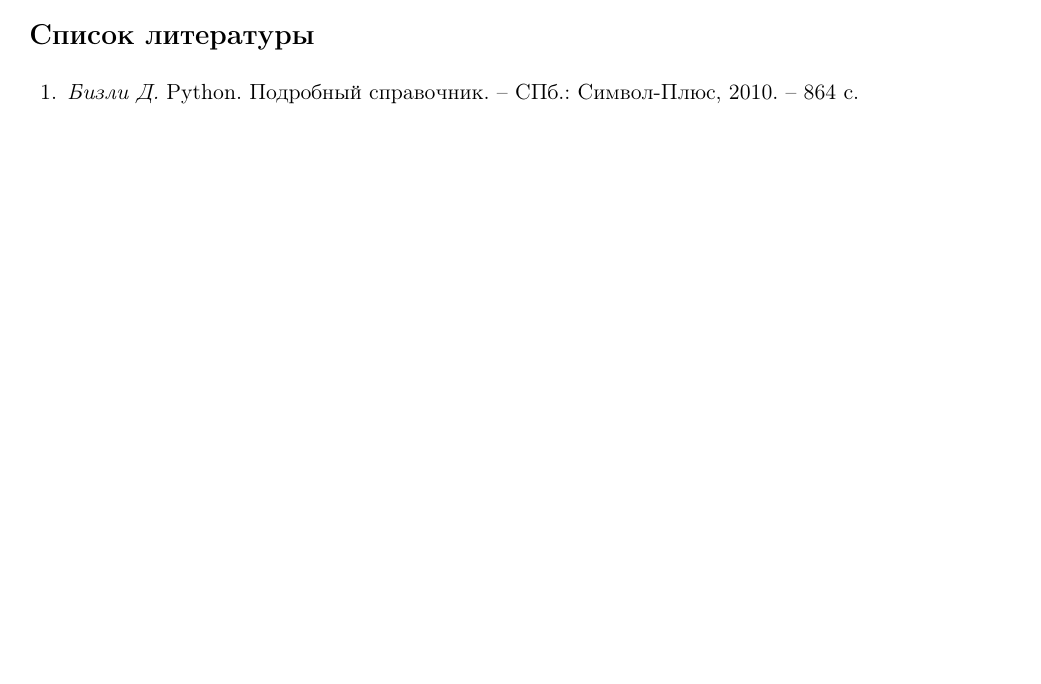
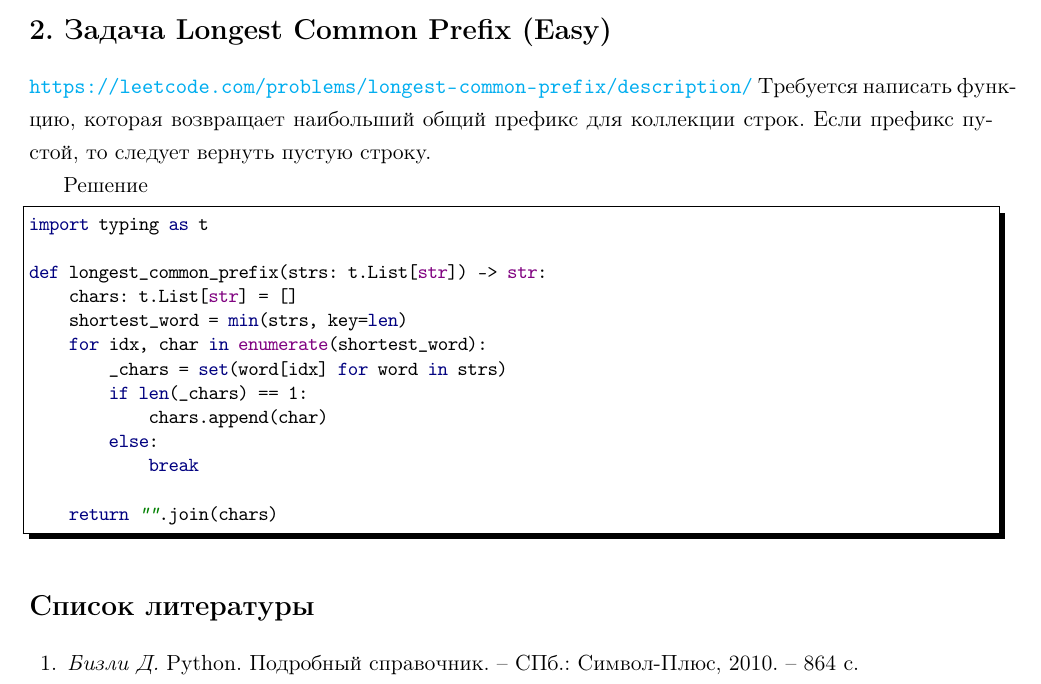
Before and after one commit to LeorFinkelberg/AlgorithmsProblems, a LaTeX document (algorithms_problems.tex): part of page 1 of 2 before the commit and part of page 2 of 2 after it, cut at the place of the change, the shorter picture padded with empty space. Compiled offline with pdfLaTeX.

Commit message:
chore: add problem "Longest Common Prefix"

```diff
--- a/algorithms_problems.tex
+++ b/algorithms_problems.tex
@@ -65,6 +65,32 @@ def two_sum(self, nums: List[int], target: int) -> List[int]:
 
 Оно лучше по времени (42,88\%), но значительно хуже с точки зрения потребления памяти (5,76\%). Кроме того, на мой взгляд код гораздо труднее для понимания.
 
+\section{Задача Longest Common Prefix (Easy)}
+
+\noindent\url{https://leetcode.com/problems/longest-common-prefix/description/} Требуется написать функцию, которая возвращает наибольший общий префикс для коллекции строк. Если префикс пустой, то следует вернуть пустую строку.
+
+Решение
+\begin{lstlisting}[
+style = ironpython,
+numbers = none
+]
+import typing as t
+
+def longest_common_prefix(strs: t.List[str]) -> str:
+    chars: t.List[str] = []
+    shortest_word = min(strs, key=len)
+    for idx, char in enumerate(shortest_word):
+        _chars = set(word[idx] for word in strs)
+        if len(_chars) == 1:
+            chars.append(char)
+        else:
+            break
+
+    return "".join(chars)
+\end{lstlisting}
+
+
+
 
 % Источники в "Газовой промышленности" нумеруются по мере упоминания
 \begin{thebibliography}{99}\addcontentsline{toc}{section}{Список литературы}
```
Also changed, not shown: algorithms_problems.pdf, algorithms_problems.tex (2 more changed lines).
